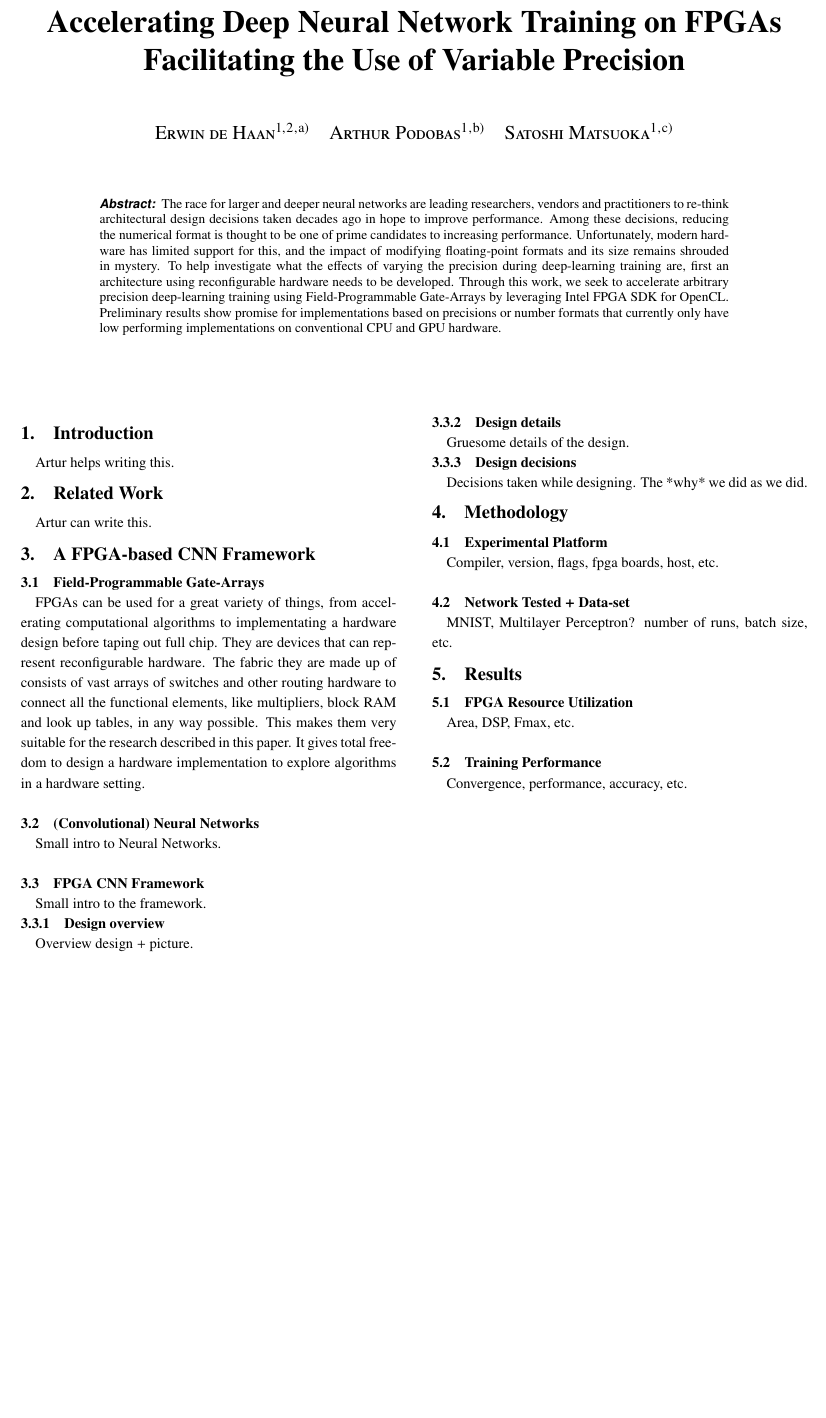
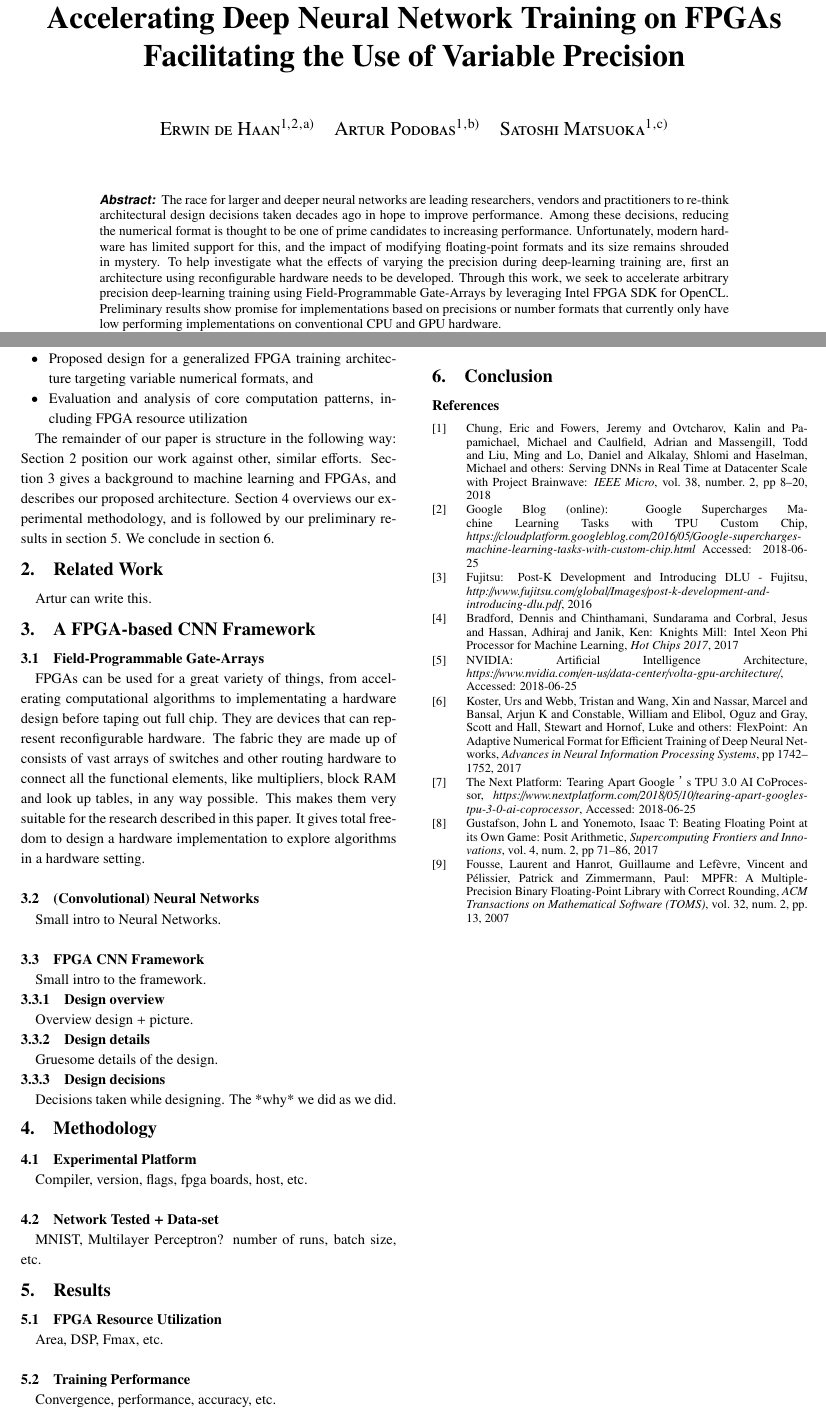
Before and after one commit to EraYaN/FPGACNNTraining, a LaTeX document (SWoPP2018 Paper/paper.tex): part of the page before the commit and two parts of pages 1 and 2 of 2 after it, the two joined at a grey line, cut so that both start at the same text, the shorter picture padded with empty space. Compiled offline with pLaTeX and dvipdfmx; a LaTeX package or settings file that is missing is left out.

Commit message:
Added preliminary Introduction and their references.

```diff
--- a/SWoPP2018 Paper/paper.tex
+++ b/SWoPP2018 Paper/paper.tex
@@ -34,7 +34,7 @@ Meguro, Tokyo 152--8550, Japan}
 \affiliate{TUDelft}{Delft University of Technology, Mekelweg 2, 2628 CD Delft, Netherlands}
 
 \author{Erwin de Haan}{TiTech,TUDelft}[e.r.dehaan@student.tudelft.nl]
-\author{Arthur Podobas}{TiTech}[podobas.a.aa@m.titech.ac.jp]
+\author{Artur Podobas}{TiTech}[podobas.a.aa@m.titech.ac.jp]
 \author{Satoshi Matsuoka}{TiTech}[matsu@is.titech.ac.jp]
 
 \begin{abstract}
@@ -55,4 +55,3 @@ Preliminary results show promise for implementations based on precisions or numb
 
 %1
 \section{Introduction}
-Artur helps writing this.
@@ -59,8 +71,15 @@ Artur helps writing this.
+\item Proposed design for a generalized FPGA training architecture targeting variable numerical formats, and
+\item Evaluation and analysis of core computation patterns, including FPGA resource utilization
+\end{itemize}
+
+The remainder of our paper is structure in the following way: Section~\ref{sec:relwork} position our work against other, similar efforts. Section~\ref{sec:framework} gives a background to machine learning and FPGAs, and describes our proposed architecture. Section~\ref{sec:method} overviews our experimental methodology, and is followed by our preliminary results in section~\ref{sec:result}. We conclude in section~\ref{sec:conclusion}.
 
 \section{Related Work}
+\label{sec:relwork}
 Artur can write this.
 
 \section{A FPGA-based CNN Framework}
+\label{sec:framework}
 \subsection{Field-Programmable Gate-Arrays}
 %Small intro to FPGAs.
 FPGAs can be used for a great variety of things, from accelerating computational algorithms to implementating a hardware design before taping out full chip.
@@ -96,3 +117,66 @@ Area, DSP, Fmax, etc.
 \subsection{Training Performance}
 Convergence, performance, accuracy, etc.
 
+\section{Conclusion}
+\label{sec:conclusion}
+
+
+\begin{thebibliography}{99}
+
+\bibitem{msbrainwave}
+  Chung, Eric and Fowers, Jeremy and Ovtcharov, Kalin and Papamichael, Michael and Caulfield, Adrian and Massengill, Todd and Liu, Ming and Lo, Daniel and Alkalay, Shlomi and Haselman, Michael and others:
+  Serving DNNs in Real Time at Datacenter Scale with Project Brainwave:
+  {\it IEEE Micro},
+  vol. 38, number. 2, pp 8--20, 2018
+
+\bibitem{googletpu}
+  Google Blog (online):
+  Google Supercharges Machine Learning Tasks with TPU Custom Chip,
+  {\it https://cloudplatform.googleblog.com/2016/05/Google-supercharges-machine-learning-tasks-with-custom-chip.html}
+  Accessed: 2018-06-25
+
+\bibitem{fujitsudlu}
+  Fujitsu:
+  Post-K Development and Introducing DLU - Fujitsu,
+  {\it http://www.fujitsu.com/global/Images/post-k-development-and-introducing-dlu.pdf},
+  2016
+
+\bibitem{knm}
+  Bradford, Dennis and Chinthamani, Sundarama and Corbral, Jesus and Hassan, Adhiraj and Janik, Ken:
+  Knights Mill: Intel Xeon Phi Processor for Machine Learning,
+  {\it Hot Chips 2017},
+  2017
+
+\bibitem{volta100}
+  NVIDIA:
+  Artificial Intelligence Architecture,
+  {\it https://www.nvidia.com/en-us/data-center/volta-gpu-architecture/},
+  Accessed: 2018-06-25
+
+\bibitem{intelflexpoint}
+  Koster, Urs and Webb, Tristan and Wang, Xin and Nassar, Marcel and Bansal, Arjun K and Constable, William and Elibol, Oguz and Gray, Scott and Hall, Stewart and Hornof, Luke and others:
+  FlexPoint: An Adaptive Numerical Format for Efficient Training of Deep Neural Networks,
+  {\it Advances in Neural Information Processing Systems},
+  pp 1742--1752, 2017
+
+\bibitem{tpuformat}
+  The Next Platform:
+  Tearing Apart Google’s TPU 3.0 AI CoProcessor,
+  {\it https://www.nextplatform.com/2018/05/10/tearing-apart-googles-tpu-3-0-ai-coprocessor},
+  Accessed: 2018-06-25
+
+\bibitem{posits}
+  Gustafson, John L and Yonemoto, Isaac T:
+  Beating Floating Point at its Own Game: Posit Arithmetic,
+  {\it Supercomputing Frontiers and Innovations},
+  vol. 4, num. 2, pp 71--86, 2017
+
+\bibitem{softfloat}
+  Fousse, Laurent and Hanrot, Guillaume and Lef{\`e}vre, Vincent and P{\'e}lissier, Patrick and Zimmermann, Paul:
+  MPFR: A Multiple-Precision Binary Floating-Point Library with Correct Rounding,
+  {\it ACM Transactions on Mathematical Software (TOMS)},
+  vol. 32, num. 2, pp. 13, 2007
+
+
+\end{thebibliography}
+
```
Also changed, not shown: SWoPP2018 Paper/paper.tex (36 more changed lines).
